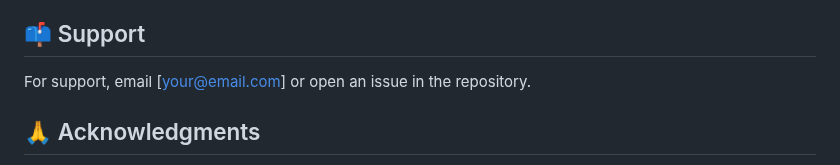
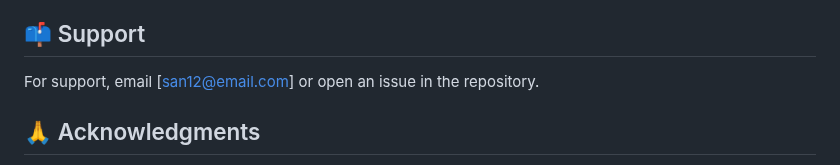
Before and after one commit to Sanniv1/Sidebars, a Markdown page: readme.md, the part around the change. Drawn GitHub-style.

```diff
--- a/readme.md
+++ b/readme.md
@@ -169,7 +169,7 @@ MIT License - feel free to use in personal and commercial projects.
 
 ## 📫 Support
 
-For support, email [your@email.com] or open an issue in the repository.
+For support, email [san12@email.com] or open an issue in the repository.
 
 ## 🙏 Acknowledgments
 
```
